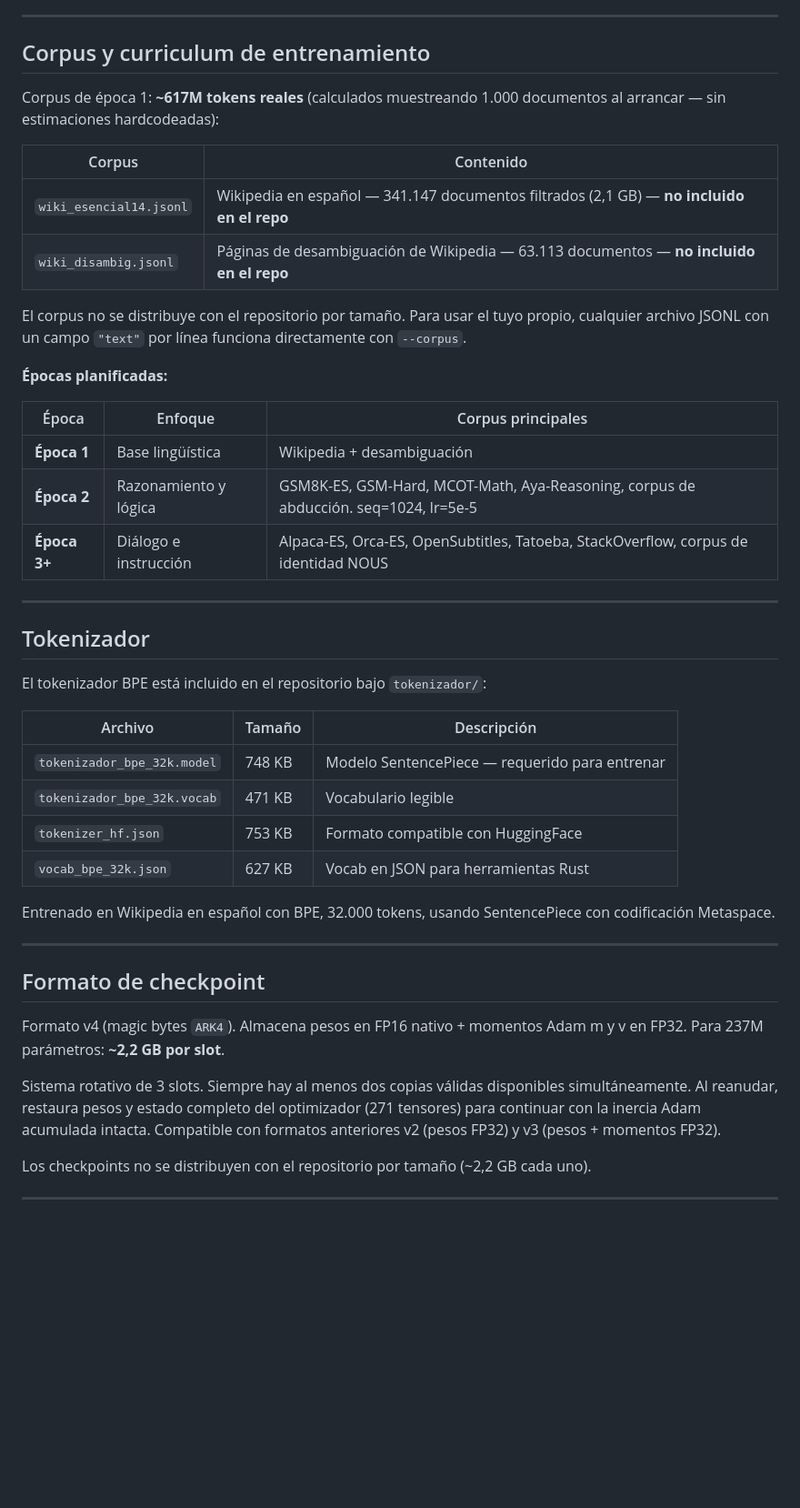
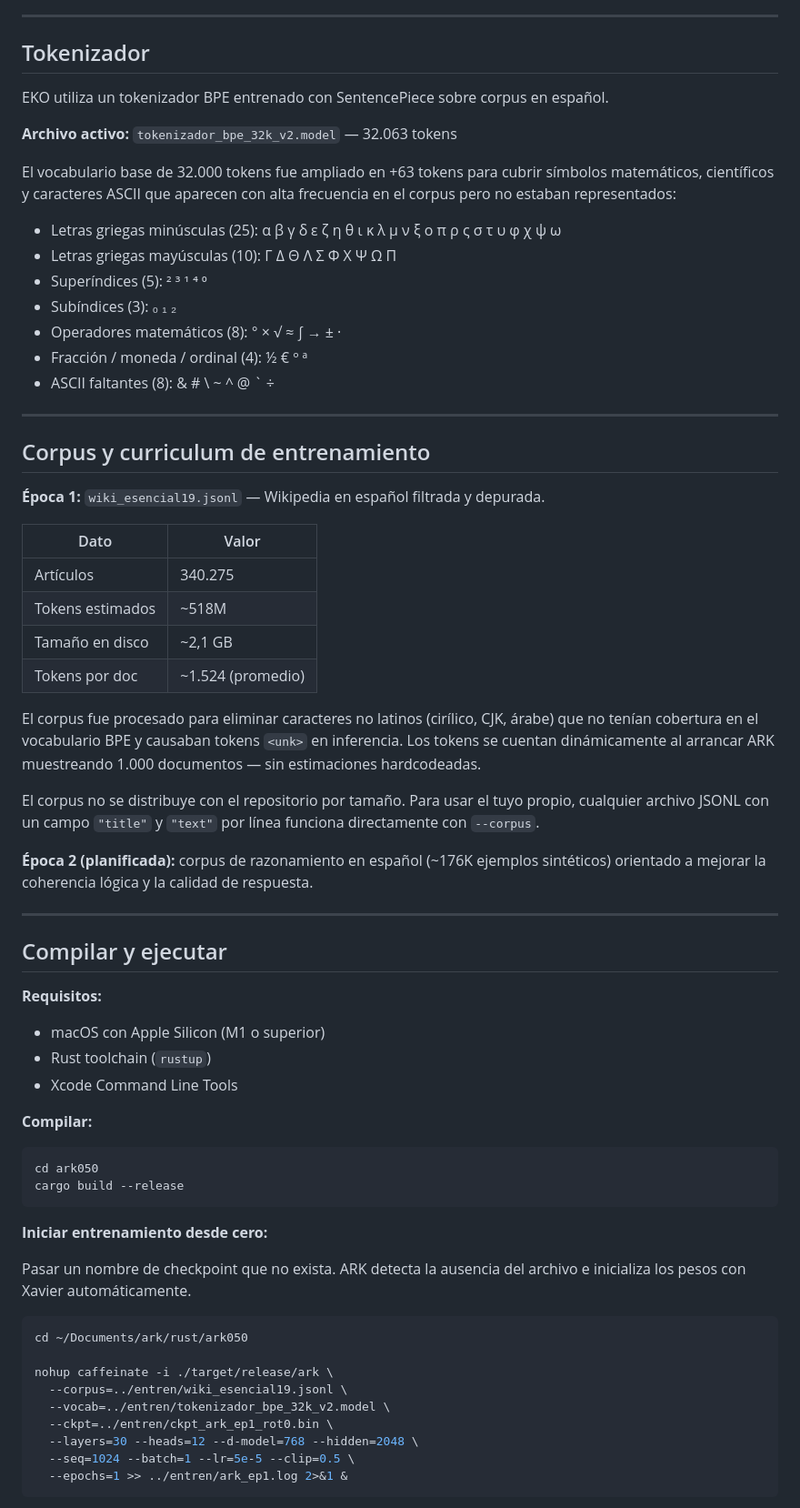
Before and after one commit to IAsesoria/ARK, a Markdown page: README_ES.md, the part around one of its changes. Shown at 91% size. Rendered like a GitHub page; blank space fills up the shorter version.

Commit message:
Update Readme version español división de registros cambios y estructuras

````diff
--- a/README_ES.md
+++ b/README_ES.md
@@ -127,46 +97,69 @@ Los pesos se almacenan en FP16 en VRAM. Los gradientes y momentos Adam (m, v) se
 
 ---
 
-## Corpus y curriculum de entrenamiento
+## Tokenizador
 
-Corpus de época 1: **~617M tokens reales** (calculados muestreando 1.000 documentos al arrancar — sin estimaciones hardcodeadas):
+EKO utiliza un tokenizador BPE entrenado con SentencePiece sobre corpus en español.
 
-| Corpus | Contenido |
-|---|---|
-| `wiki_esencial14.jsonl` | Wikipedia en español — 341.147 documentos filtrados (2,1 GB) — **no incluido en el repo** |
-| `wiki_disambig.jsonl` | Páginas de desambiguación de Wikipedia — 63.113 documentos — **no incluido en el repo** |
+**Archivo activo:** `tokenizador_bpe_32k_v2.model` — 32.063 tokens
 
-El corpus no se distribuye con el repositorio por tamaño. Para usar el tuyo propio, cualquier archivo JSONL con un campo `"text"` por línea funciona directamente con `--corpus`.
+El vocabulario base de 32.000 tokens fue ampliado en +63 tokens para cubrir símbolos matemáticos, científicos y caracteres ASCII que aparecen con alta frecuencia en el corpus pero no estaban representados:
 
-**Épocas planificadas:**
-
-| Época | Enfoque | Corpus principales |
-|---|---|---|
-| **Época 1** | Base lingüística | Wikipedia + desambiguación |
-| **Época 2** | Razonamiento y lógica | GSM8K-ES, GSM-Hard, MCOT-Math, Aya-Reasoning, corpus de abducción. seq=1024, lr=5e-5 |
-| **Época 3+** | Diálogo e instrucción | Alpaca-ES, Orca-ES, OpenSubtitles, Tatoeba, StackOverflow, corpus de identidad NOUS |
+- Letras griegas minúsculas (25): α β γ δ ε ζ η θ ι κ λ μ ν ξ ο π ρ ς σ τ υ φ χ ψ ω
+- Letras griegas mayúsculas (10): Γ Δ Θ Λ Σ Φ Χ Ψ Ω Π
+- Superíndices (5): ² ³ ¹ ⁴ ⁰
+- Subíndices (3): ₀ ₁ ₂
+- Operadores matemáticos (8): ° × √ ≈ ∫ → ± ·
+- Fracción / moneda / ordinal (4): ½ € º ª
+- ASCII faltantes (8): & # \ ~ ^ @ ` ÷
 
 ---
 
-## Tokenizador
+## Corpus y curriculum de entrenamiento
 
-El tokenizador BPE está incluido en el repositorio bajo `tokenizador/`:
+**Época 1:** `wiki_esencial19.jsonl` — Wikipedia en español filtrada y depurada.
 
-| Archivo | Tamaño | Descripción |
-|---|---|---|
-| `tokenizador_bpe_32k.model` | 748 KB | Modelo SentencePiece — requerido para entrenar |
-| `tokenizador_bpe_32k.vocab` | 471 KB | Vocabulario legible |
-| `tokenizer_hf.json` | 753 KB | Formato compatible con HuggingFace |
-| `vocab_bpe_32k.json` | 627 KB | Vocab en JSON para herramientas Rust |
+| Dato               | Valor                |
+|--------------------|----------------------|
+| Artículos          | 340.275              |
+| Tokens estimados   | ~518M                |
+| Tamaño en disco    | ~2,1 GB              |
+| Tokens por doc     | ~1.524 (promedio)    |
 
-Entrenado en Wikipedia en español con BPE, 32.000 tokens, usando SentencePiece con codificación Metaspace.
+El corpus fue procesado para eliminar caracteres no latinos (cirílico, CJK, árabe) que no tenían cobertura en el vocabulario BPE y causaban tokens `<unk>` en inferencia. Los tokens se cuentan dinámicamente al arrancar ARK muestreando 1.000 documentos — sin estimaciones hardcodeadas.
+
+El corpus no se distribuye con el repositorio por tamaño. Para usar el tuyo propio, cualquier archivo JSONL con un campo `"title"` y `"text"` por línea funciona directamente con `--corpus`.
+
+**Época 2 (planificada):** corpus de razonamiento en español (~176K ejemplos sintéticos) orientado a mejorar la coherencia lógica y la calidad de respuesta.
 
 ---
 
-## Formato de checkpoint
+## Compilar y ejecutar
 
-Formato v4 (magic bytes `ARK4`). Almacena pesos en FP16 nativo + momentos Adam m y v en FP32. Para 237M parámetros: **~2,2 GB por slot**.
+**Requisitos:**
+- macOS con Apple Silicon (M1 o superior)
+- Rust toolchain (`rustup`)
+- Xcode Command Line Tools
 
-Sistema rotativo de 3 slots. Siempre hay al menos dos copias válidas disponibles simultáneamente. Al reanudar, restaura pesos y estado completo del optimizador (271 tensores) para continuar con la inercia Adam acumulada intacta. Compatible con formatos anteriores v2 (pesos FP32) y v3 (pesos + momentos FP32).
+**Compilar:**
+```bash
+cd ark050
+cargo build --release
+```
 
-Los checkpoints no se distribuyen con el repositorio por tamaño (~2,2 GB cada uno).
+**Iniciar entrenamiento desde cero:**
+
+Pasar un nombre de checkpoint que no exista. ARK detecta la ausencia del archivo e inicializa los pesos con Xavier automáticamente.
+
+```bash
+cd ~/Documents/ark/rust/ark050
+
+nohup caffeinate -i ./target/release/ark \
+  --corpus=../entren/wiki_esencial19.jsonl \
+  --vocab=../entren/tokenizador_bpe_32k_v2.model \
+  --ckpt=../entren/ckpt_ark_ep1_rot0.bin \
+  --layers=30 --heads=12 --d-model=768 --hidden=2048 \
+  --seq=1024 --batch=1 --lr=5e-5 --clip=0.5 \
+  --epochs=1 >> ../entren/ark_ep1.log 2>&1 &
+```
+
````
Also changed, not shown: other parts of README_ES.md (+102 -190 lines).
